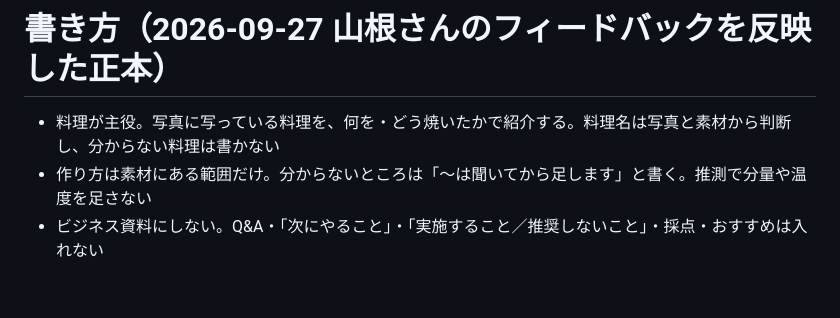
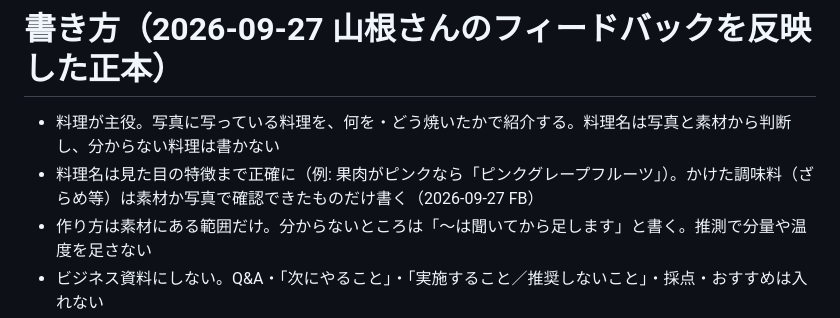
Before and after one commit to yamanekazuki/slow-fire, a Markdown page: scripts/report/prompt.md, the part around the change. Drawn GitHub-style; blank space fills up the shorter version.

Commit message:
BBQレポート便: 料理名は見た目の特徴まで正確に（ピンクグレープフルーツFB）
Co-Authored-By: Claude Opus 5.5 (1M context) <noreply@anthropic.com>

```diff
--- a/scripts/report/prompt.md
+++ b/scripts/report/prompt.md
@@ -13,6 +13,7 @@
 
 # 書き方（2026-09-27 山根さんのフィードバックを反映した正本）
 - 料理が主役。写真に写っている料理を、何を・どう焼いたかで紹介する。料理名は写真と素材から判断し、分からない料理は書かない
+- 料理名は見た目の特徴まで正確に（例: 果肉がピンクなら「ピンクグレープフルーツ」）。かけた調味料（ざらめ等）は素材か写真で確認できたものだけ書く（2026-09-27 FB）
 - 作り方は素材にある範囲だけ。分からないところは「〜は聞いてから足します」と書く。推測で分量や温度を足さない
 - ビジネス資料にしない。Q&A・「次にやること」・「実施すること／推奨しないこと」・採点・おすすめは入れない
 - 公開前提。載せないもの：運営の内輪の相談（講座の判断・お金・会場の交渉・宿）、個人の今後の予定や事情、メールアドレス、まだ本人に伝えていない話（例：誰かが運営に加わった話は、本人たちが公にするまで書かない）
```
